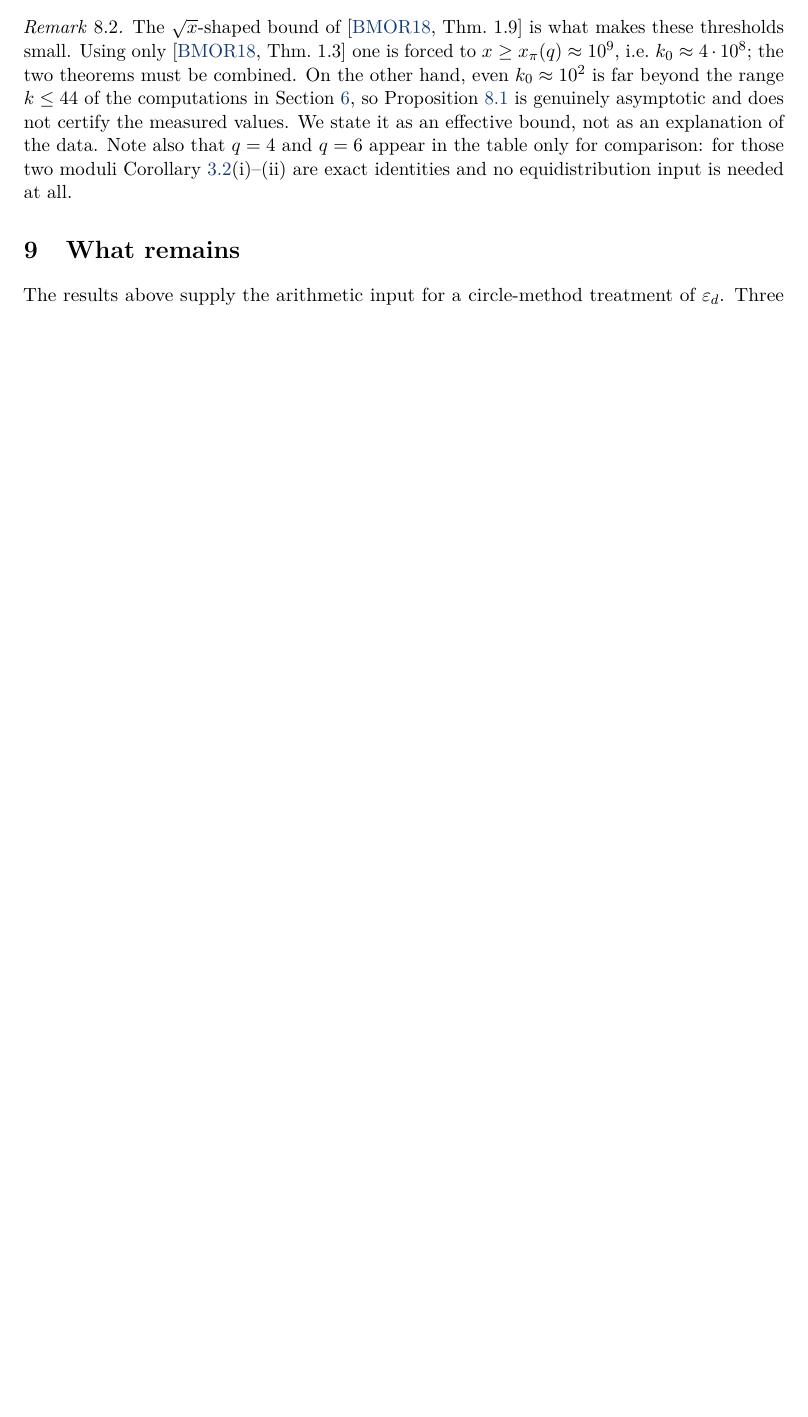
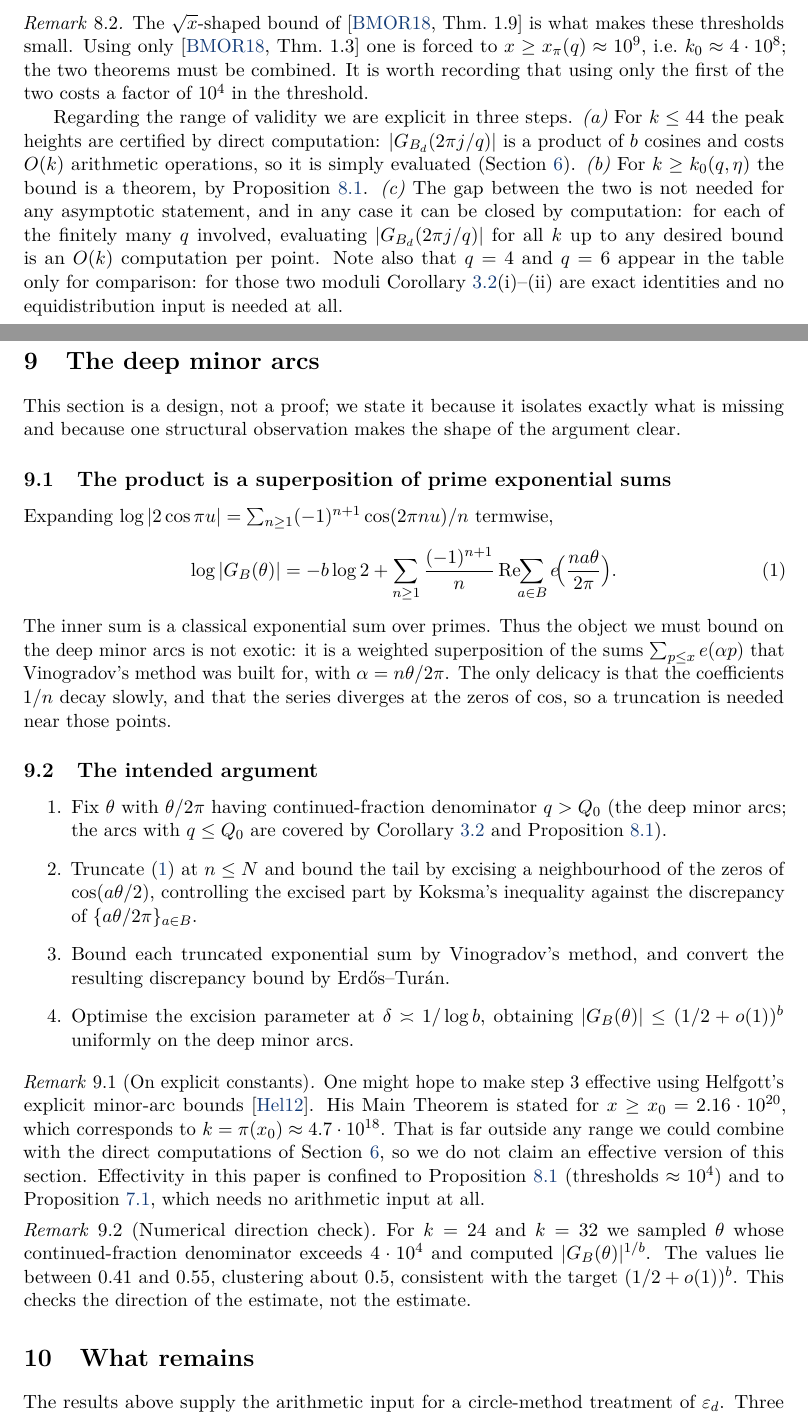
Before and after one commit to mathlab0911/arithmetic-landscape, a LaTeX paper (paper/paper2.tex): part of page 10 of 12 before the commit and two parts of pages 10 and 11 of 13 after it, the two joined at a grey line, cut so that both start at the same text, the shorter picture padded with empty space. Compiled offline with pdfLaTeX.

Commit message:
Round 33: rule out Helfgott (x0 = 2.16e20), obtain the Fourier decomposition turning the product into prime exponential sums, add section 8, and formalize half of the L5b analytic step (canon 96)

```diff
--- a/paper/paper2.tex
+++ b/paper/paper2.tex
@@ -658,13 +665,76 @@ $k\ge k_0(q,\eta)$. With the constants of~\cite{BMOR18} one may take
 The $\sqrt{x}$-shaped bound of~\cite[Thm.~1.9]{BMOR18} is what makes these
 thresholds small. Using only~\cite[Thm.~1.3]{BMOR18} one is forced to
 $x\ge x_\pi(q)\approx10^{9}$, i.e.\ $k_0\approx4\cdot10^{8}$; the two theorems
-must be combined. On the other hand, even $k_0\approx10^{2}$ is far beyond the
-range $k\le44$ of the computations in Section~\ref{sec:num}, so
-Proposition~\ref{prop:l5a} is genuinely asymptotic and does not certify the
-measured values. We state it as an effective bound, not as an explanation of the
-data. Note also that $q=4$ and $q=6$ appear in the table only for comparison:
-for those two moduli Corollary~\ref{cor:spectrum}(i)--(ii) are exact identities
-and no equidistribution input is needed at all.
+must be combined. It is worth recording that using only the first of the two
+costs a factor of $10^{4}$ in the threshold.
+
+Regarding the range of validity we are explicit in three steps.
+\emph{(a)} For $k\le44$ the peak heights are certified by direct computation:
+$|G_{B_d}(2\pi j/q)|$ is a product of $b$ cosines and costs $O(k)$ arithmetic
+operations, so it is simply evaluated (Section~\ref{sec:num}).
+\emph{(b)} For $k\ge k_0(q,\eta)$ the bound is a theorem, by
+Proposition~\ref{prop:l5a}.
+\emph{(c)} The gap between the two is not needed for any asymptotic statement,
+and in any case it can be closed by computation: for each of the finitely many
+$q$ involved, evaluating $|G_{B_d}(2\pi j/q)|$ for all $k$ up to any desired
+bound is an $O(k)$ computation per point.
+Note also that $q=4$ and $q=6$ appear in the table only for comparison: for those
+two moduli Corollary~\ref{cor:spectrum}(i)--(ii) are exact identities and no
+equidistribution input is needed at all.
+\end{remark}
+
+\section{The deep minor arcs}\label{sec:l5c}
+
+This section is a design, not a proof; we state it because it isolates exactly
+what is missing and because one structural observation makes the shape of the
+argument clear.
+
+\subsection{The product is a superposition of prime exponential sums}
+
+Expanding $\log|2\cos\pi u|=\sum_{n\ge1}(-1)^{n+1}\cos(2\pi nu)/n$ termwise,
+\begin{equation}\label{eq:fourier}
+  \log|G_B(\theta)|
+  =-b\log2+\sum_{n\ge1}\frac{(-1)^{n+1}}{n}\,
+     \mathrm{Re}\!\!\sum_{a\in B}e\!\Bigl(\frac{na\theta}{2\pi}\Bigr).
+\end{equation}
+The inner sum is a classical exponential sum over primes. Thus the object we
+must bound on the deep minor arcs is not exotic: it is a weighted superposition
+of the sums $\sum_{p\le x}e(\alpha p)$ that Vinogradov's method was built for,
+with $\alpha=n\theta/2\pi$. The only delicacy is that the coefficients $1/n$
+decay slowly, and that the series diverges at the zeros of $\cos$, so a
+truncation is needed near those points.
+
+\subsection{The intended argument}
+
+\begin{enumerate}
+\item Fix $\theta$ with $\theta/2\pi$ having continued-fraction denominator
+      $q>Q_0$ (the deep minor arcs; the arcs with $q\le Q_0$ are covered by
+      Corollary~\ref{cor:spectrum} and Proposition~\ref{prop:l5a}).
+\item Truncate~\eqref{eq:fourier} at $n\le N$ and bound the tail by
+      excising a neighbourhood of the zeros of $\cos(a\theta/2)$, controlling
+      the excised part by Koksma's inequality against the discrepancy of
+      $\{a\theta/2\pi\}_{a\in B}$.
+\item Bound each truncated exponential sum by Vinogradov's method, and convert
+      the resulting discrepancy bound by Erd\H{o}s--Tur\'an.
+\item Optimise the excision parameter at $\delta\asymp1/\log b$, obtaining
+      $|G_B(\theta)|\le(1/2+o(1))^{b}$ uniformly on the deep minor arcs.
+\end{enumerate}
+
+\begin{remark}[On explicit constants]\label{rem:helfgott}
+One might hope to make step~3 effective using Helfgott's explicit minor-arc
+bounds~\cite{Hel12}. His Main Theorem is stated for $x\ge x_0=2.16\cdot10^{20}$,
+which corresponds to $k=\pi(x_0)\approx4.7\cdot10^{18}$. That is far outside any
+range we could combine with the direct computations of Section~\ref{sec:num}, so
+we do not claim an effective version of this section. Effectivity in this paper
+is confined to Proposition~\ref{prop:l5a} (thresholds $\approx10^{4}$) and to
+Proposition~\ref{prop:curv}, which needs no arithmetic input at all.
+\end{remark}
+
+\begin{remark}[Numerical direction check]
+For $k=24$ and $k=32$ we sampled $\theta$ whose continued-fraction denominator
+exceeds $4\cdot10^{4}$ and computed $|G_B(\theta)|^{1/b}$. The values lie
+between $0.41$ and $0.55$, clustering about $0.5$, consistent with the target
+$(1/2+o(1))^{b}$. This checks the direction of the estimate, not the estimate.
 \end{remark}
 
 \section{What remains}\label{sec:remains}
```
Also changed, not shown: paper/paper2.pdf, paper/paper2.tex (27 more changed lines), 3 other files.
